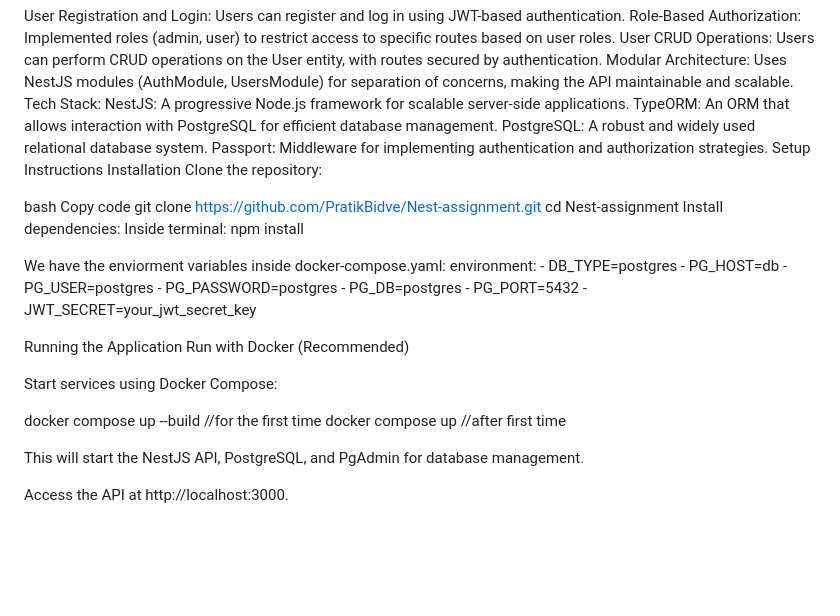
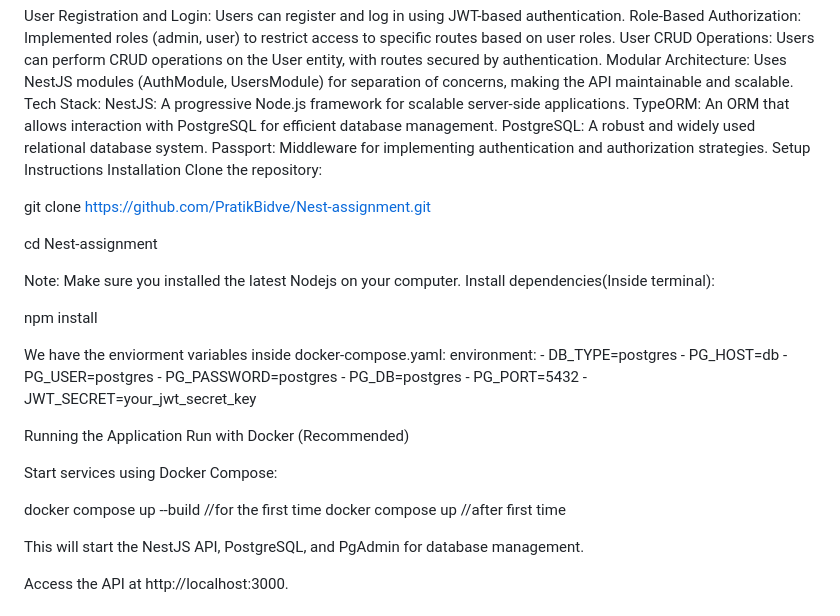
Before and after one commit to PratikBidve/Nest-assignment, a Markdown page: README.md, the part around the change. GitHub-like rendering; blank space fills up the shorter version.

```diff
--- a/README.md
+++ b/README.md
@@ -29,12 +29,13 @@ Setup Instructions
 Installation
 Clone the repository:
 
-bash
-Copy code
 git clone https://github.com/PratikBidve/Nest-assignment.git
+
 cd Nest-assignment
-Install dependencies:
-Inside terminal:
+
+Note: Make sure you installed the latest Nodejs on your computer.
+Install dependencies(Inside terminal):
+
 npm install
 
 We have the enviorment variables inside docker-compose.yaml:
@@ -52,8 +53,8 @@ Run with Docker (Recommended)
 
 Start services using Docker Compose:
 
-docker compose up --build //for the first time
-docker compose up //after first time
+docker compose up --build       //for the first time
+docker compose up               //after first time
 
 This will start the NestJS API, PostgreSQL, and PgAdmin for database management.
 
```
